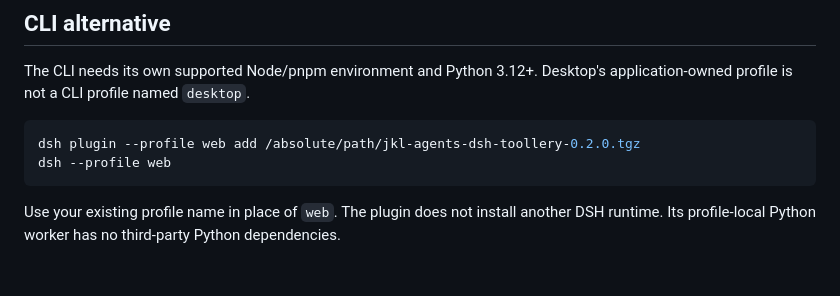
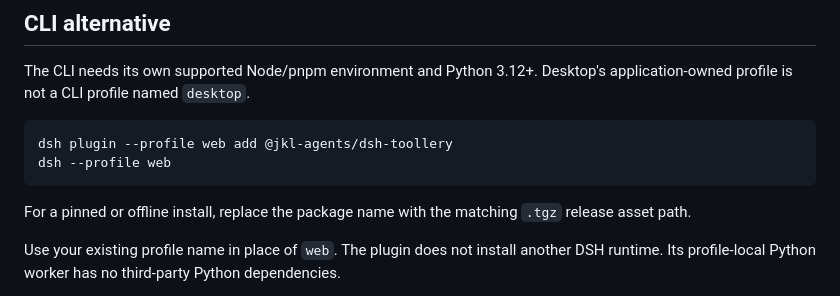
Before and after one commit to JKL-agents/toollery-dsh, a Markdown page: plugin/README.md, the part around the change. Rendered like a GitHub page; blank space fills up the shorter version.

Commit message:
Clarify npm and offline plugin installation

````diff
--- a/plugin/README.md
+++ b/plugin/README.md
@@ -44,9 +44,11 @@ if (result.status === 'approval_required') {
 The CLI needs its own supported Node/pnpm environment and Python 3.12+. Desktop's application-owned profile is not a CLI profile named `desktop`.
 
 ```sh
-dsh plugin --profile web add /absolute/path/jkl-agents-dsh-toollery-0.2.0.tgz
+dsh plugin --profile web add @jkl-agents/dsh-toollery
 dsh --profile web
 ```
+
+For a pinned or offline install, replace the package name with the matching `.tgz` release asset path.
 
 Use your existing profile name in place of `web`. The plugin does not install another DSH runtime. Its profile-local Python worker has no third-party Python dependencies.
 
````
